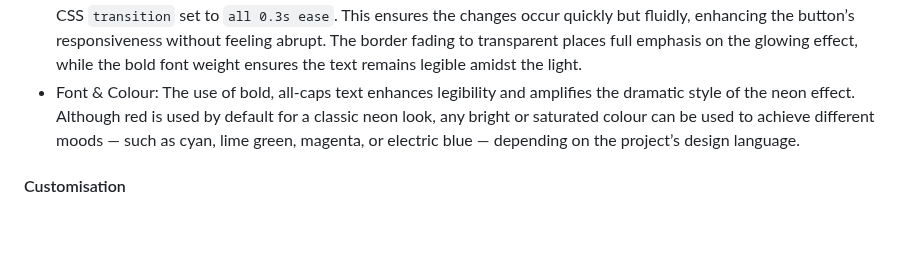
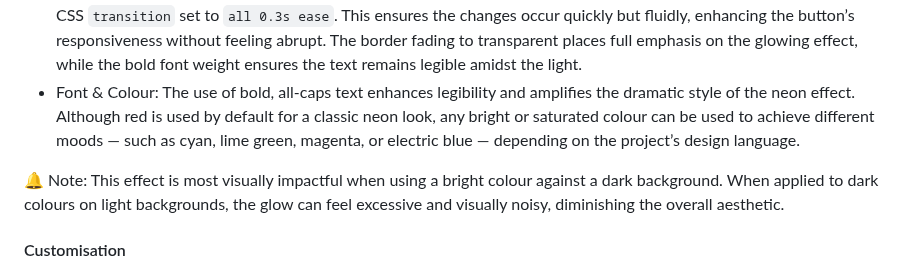
Before and after one commit to SasanTazayoni/Advanced-Button-Hover-Animations, a Markdown page: README.md, the part around the change. GitHub-like rendering; blank space fills up the shorter version.

Commit message:
Add small note to Neon button description

````diff
--- a/README.md
+++ b/README.md
@@ -65,6 +65,8 @@ This shift in appearance sets the stage for the core feature of the button: a gl
 * Glow Effect: The signature neon glow is created using multiple ```drop-shadow``` filters layered on top of one another. Each ```drop-shadow``` has a different blur radius, giving the illusion of a soft, radiating light that mimics real neon tubing. This stack of shadows builds depth and luminosity, with the text at the centre appearing to pulse with energy.
 * Hover Interaction: The visual transformation on hover — including the colour inversion and glow — is handled through a CSS ```transition``` set to ```all 0.3s ease```. This ensures the changes occur quickly but fluidly, enhancing the button’s responsiveness without feeling abrupt. The border fading to transparent places full emphasis on the glowing effect, while the bold font weight ensures the text remains legible amidst the light.
 * Font & Colour: The use of bold, all-caps text enhances legibility and amplifies the dramatic style of the neon effect. Although red is used by default for a classic neon look, any bright or saturated colour can be used to achieve different moods — such as cyan, lime green, magenta, or electric blue — depending on the project’s design language.
+
+🔔 Note: This effect is most visually impactful when using a bright colour against a dark background. When applied to dark colours on light backgrounds, the glow can feel excessive and visually noisy, diminishing the overall aesthetic.
 
 #### Customisation
 
````
